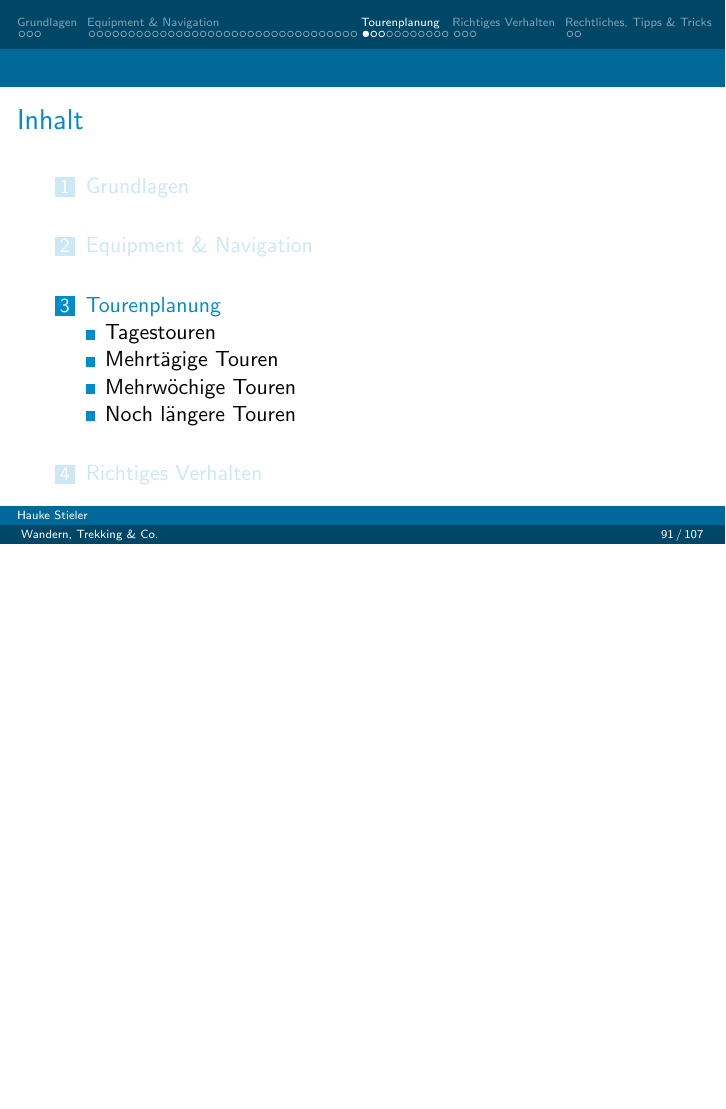
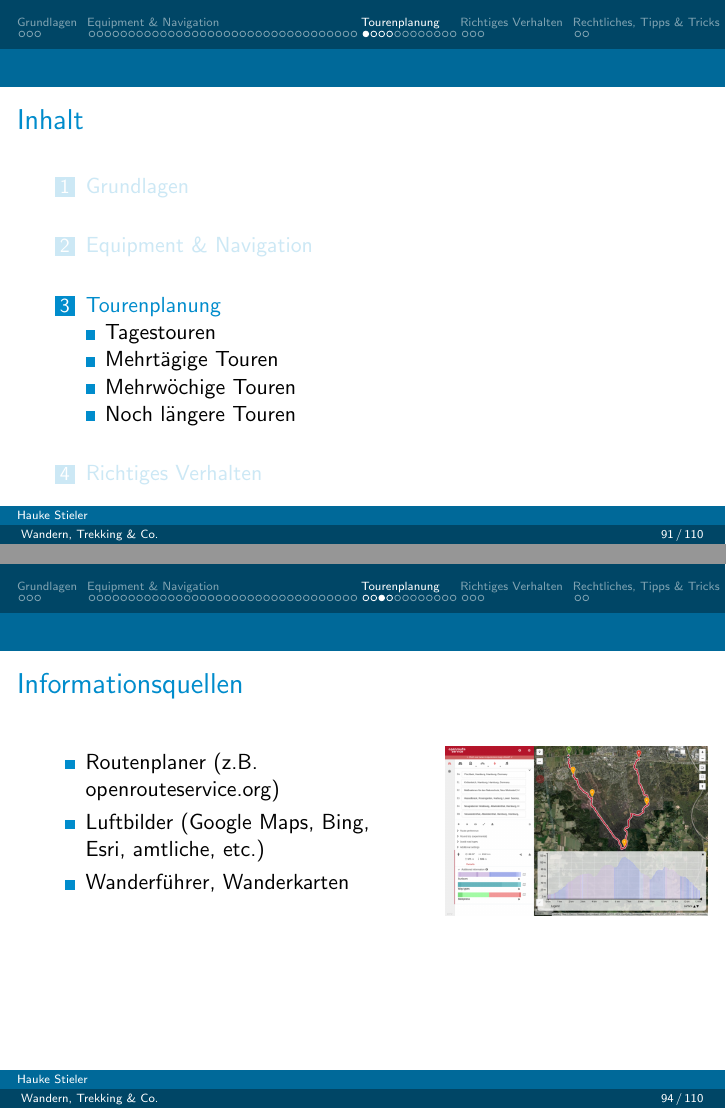
Before and after one commit to hauke96/presentations, LaTeX slides (hiking/presentation.tex): page 92 of 108 before the commit and pages 92 and 95 of 111 after it, the two joined at a grey line, the shorter picture padded with empty space. Compiled offline with pdfLaTeX.

Commit message:
Informationsquellen ergänzt

```diff
--- a/hiking/presentation.tex
+++ b/hiking/presentation.tex
@@ -648,6 +648,24 @@
 			\end{itemize}
 		\end{frame}
 
+		\begin{frame}{Informationsquellen}
+			\begin{columns}[T]
+				\begin{column}{0.59\textwidth}
+					\begin{itemize}
+						\item<1-> Routenplaner (z.B. \href{https://classic-maps.openrouteservice.org/}{openrouteservice.org})
+						\item<2-> Luftbilder (Google Maps, Bing, Esri, amtliche, etc.)
+						\item<2-> Wanderführer, Wanderkarten
+						\item<3-> Lokale Websites, Tourismusverbände, etc.
+						\item<3-> Foren, Reddit, AllTrails, WikiLoc, Komoot, etc.
+					\end{itemize}
+				\end{column}
+				\begin{column}{0.39\textwidth}
+					\only<1>{\includegraphics[width=1.1\linewidth]{images/info-source-routing-1.png}}
+					\only<2->{\includegraphics[width=1.1\linewidth]{images/info-source-routing-2.png}}
+				\end{column}
+			\end{columns}
+		\end{frame}
+
 		\begin{frame}{Equipment}
 			Was sollte \textit{immer} mit?
 			\begin{itemize}
```
Also changed, not shown: hiking/images/info-source-routing-1.png (added), hiking/images/info-source-routing-2.png (added), hiking/presentation.pdf.
